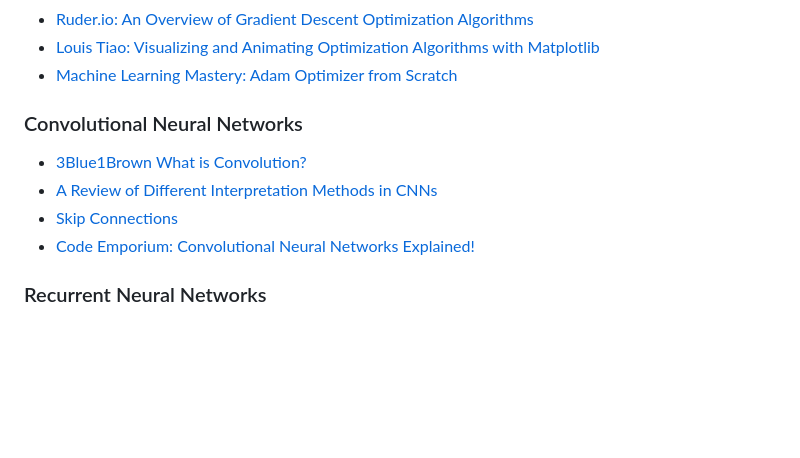
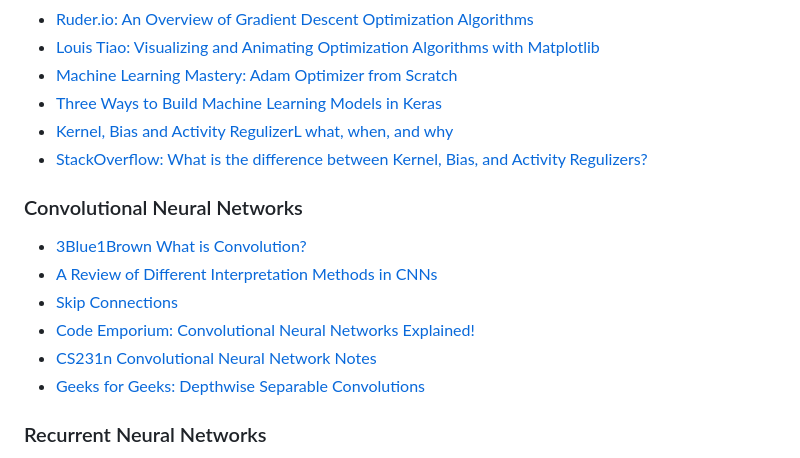
Before and after one commit to chelseaparlett/CPSC393ParlettPelleriti, a Markdown page: Admin/Resources.md, the part around the change. GitHub-like rendering; blank space fills up the shorter version.

Commit message:
added dsc

```diff
--- a/Admin/Resources.md
+++ b/Admin/Resources.md
@@ -48,12 +48,17 @@ Videos, blogs, and articles that cover topics we talk about in class.
 - [Ruder.io: An Overview of Gradient Descent Optimization Algorithms](https://www.ruder.io/optimizing-gradient-descent/#challenges)
 - [Louis Tiao: Visualizing and Animating Optimization Algorithms with Matplotlib](http://louistiao.me/notes/visualizing-and-animating-optimization-algorithms-with-matplotlib/)
 - [Machine Learning Mastery: Adam Optimizer from Scratch](https://machinelearningmastery.com/adam-optimization-from-scratch/)
+- [Three Ways to Build Machine Learning Models in Keras](https://machinelearningmastery.com/three-ways-to-build-machine-learning-models-in-keras/)
+- [Kernel, Bias and Activity RegulizerL what, when, and why](https://www.linkedin.com/pulse/kernel-bias-activity-regularizer-what-when-why-chiranjit-pathak)
+- [StackOverflow: What is the difference between Kernel, Bias, and Activity Regulizers?](https://stats.stackexchange.com/questions/383310/what-is-the-difference-between-kernel-bias-and-activity-regulizers-and-when-t)
 
 ### Convolutional Neural Networks
 - [3Blue1Brown What is Convolution?](https://youtu.be/KuXjwB4LzSA)
 - [A Review of Different Interpretation Methods in CNNs](https://mrsalehi.medium.com/a-review-of-different-interpretation-methods-in-deep-learning-part-1-saliency-map-cam-grad-cam-3a34476bc24d)
 - [Skip Connections](https://theaisummer.com/skip-connections/)
 - [Code Emporium: Convolutional Neural Networks Explained!](https://youtu.be/m8pOnJxOcqY)
+- [CS231n Convolutional Neural Network Notes](https://cs231n.github.io/convolutional-networks/)
+- [Geeks for Geeks: Depthwise Separable Convolutions](https://www.geeksforgeeks.org/depth-wise-separable-convolutional-neural-networks/)
 
 ### Recurrent Neural Networks
 - [StatQuest: Recurrent Neural Networks Clearly Explained](https://youtu.be/AsNTP8Kwu80)
```
